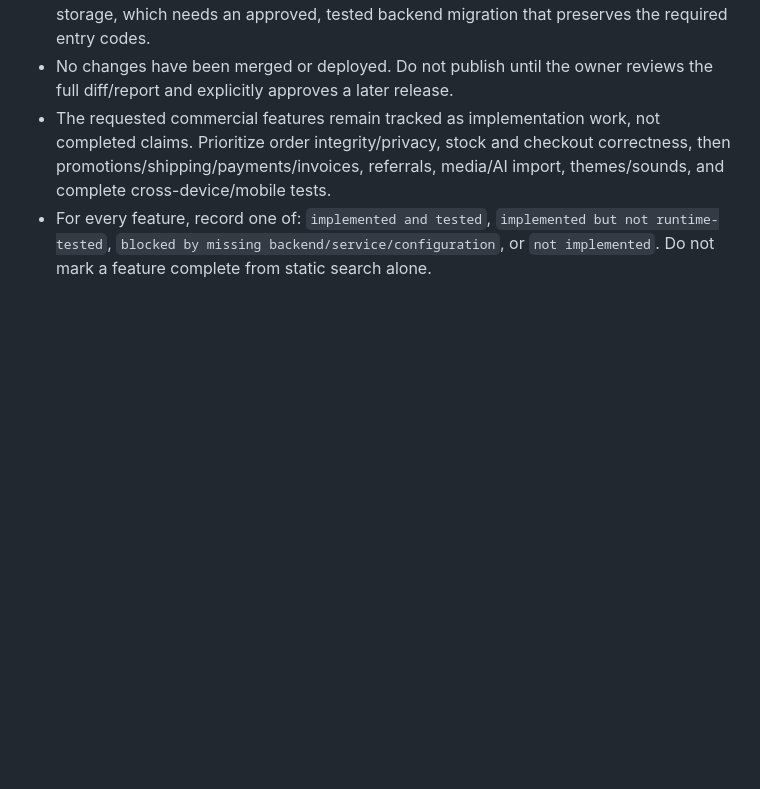
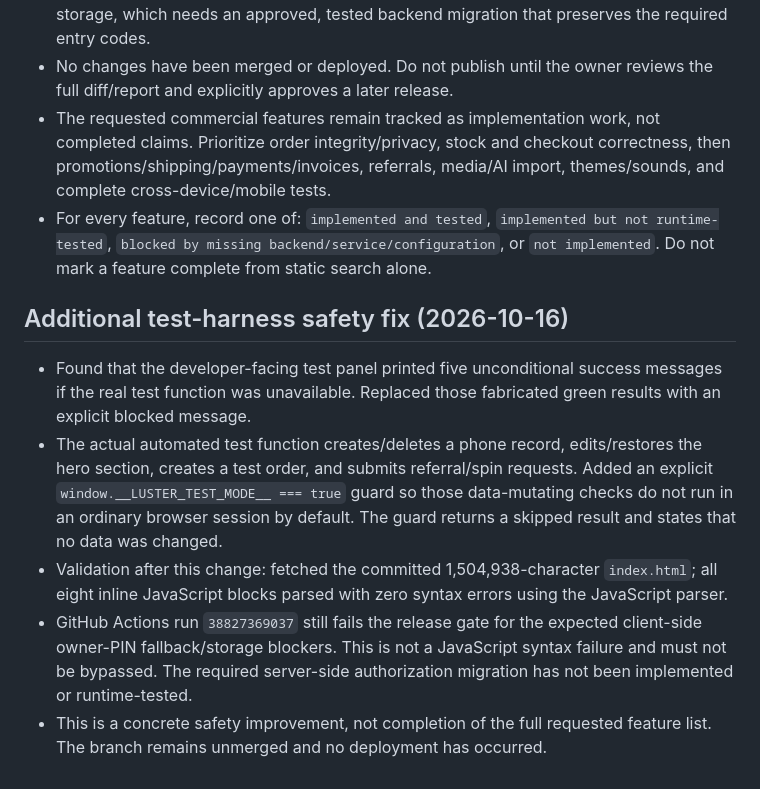
Before and after one commit to almohandis-systems/luster-store, a Markdown page: AUDIT_LUSTER_2026-10-16.md, the part around the change. Drawn GitHub-style; blank space fills up the shorter version.

Commit message:
docs: record test harness safety fix and validation

```diff
--- a/AUDIT_LUSTER_2026-10-16.md
+++ b/AUDIT_LUSTER_2026-10-16.md
@@ -124,3 +124,12 @@ The owner approved the full repair and feature scope, with a mandatory review-be
 - No changes have been merged or deployed. Do not publish until the owner reviews the full diff/report and explicitly approves a later release.
 - The requested commercial features remain tracked as implementation work, not completed claims. Prioritize order integrity/privacy, stock and checkout correctness, then promotions/shipping/payments/invoices, referrals, media/AI import, themes/sounds, and complete cross-device/mobile tests.
 - For every feature, record one of: `implemented and tested`, `implemented but not runtime-tested`, `blocked by missing backend/service/configuration`, or `not implemented`. Do not mark a feature complete from static search alone.
+
+
+## Additional test-harness safety fix (2026-10-16)
+
+- Found that the developer-facing test panel printed five unconditional success messages if the real test function was unavailable. Replaced those fabricated green results with an explicit blocked message.
+- The actual automated test function creates/deletes a phone record, edits/restores the hero section, creates a test order, and submits referral/spin requests. Added an explicit `window.__LUSTER_TEST_MODE__ === true` guard so those data-mutating checks do not run in an ordinary browser session by default. The guard returns a skipped result and states that no data was changed.
+- Validation after this change: fetched the committed 1,504,938-character `index.html`; all eight inline JavaScript blocks parsed with zero syntax errors using the JavaScript parser.
+- GitHub Actions run `38827369037` still fails the release gate for the expected client-side owner-PIN fallback/storage blockers. This is not a JavaScript syntax failure and must not be bypassed. The required server-side authorization migration has not been implemented or runtime-tested.
+- This is a concrete safety improvement, not completion of the full requested feature list. The branch remains unmerged and no deployment has occurred.
```
